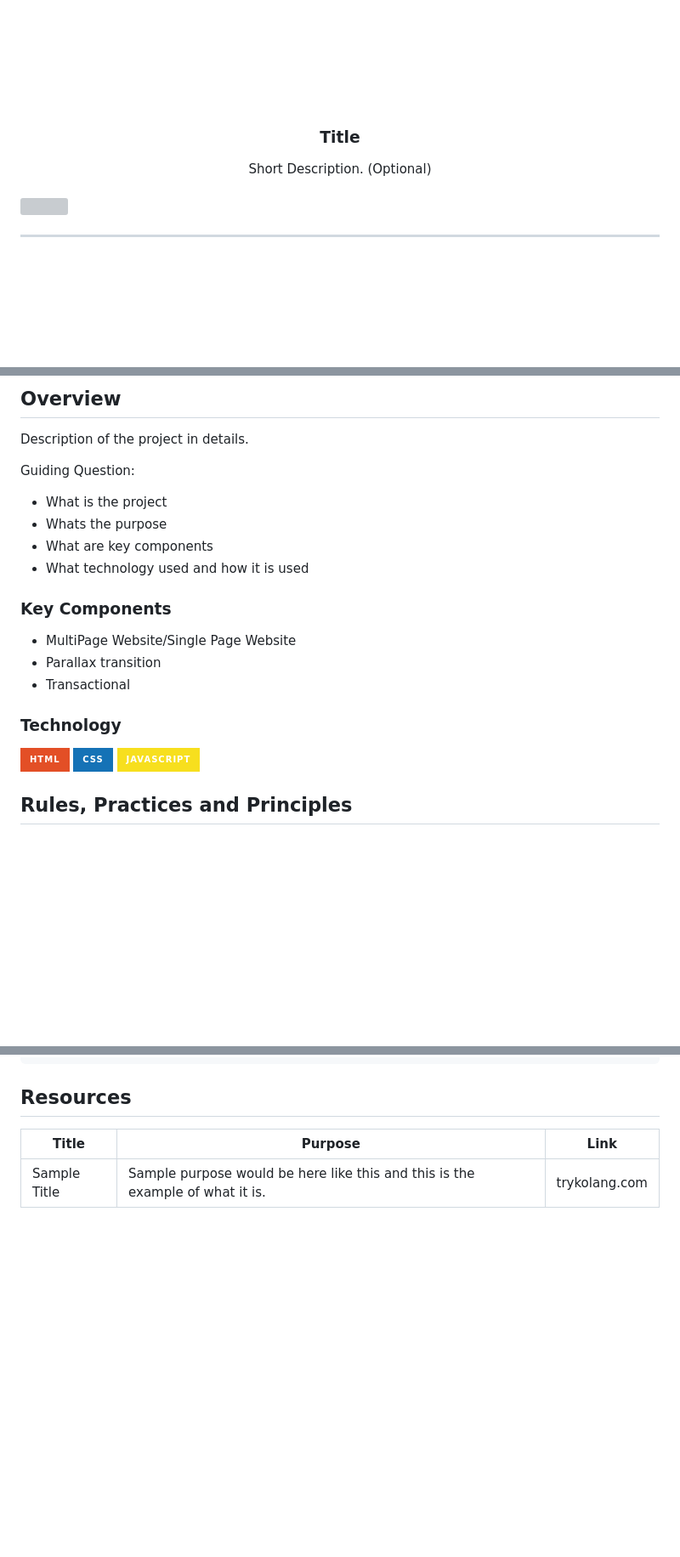
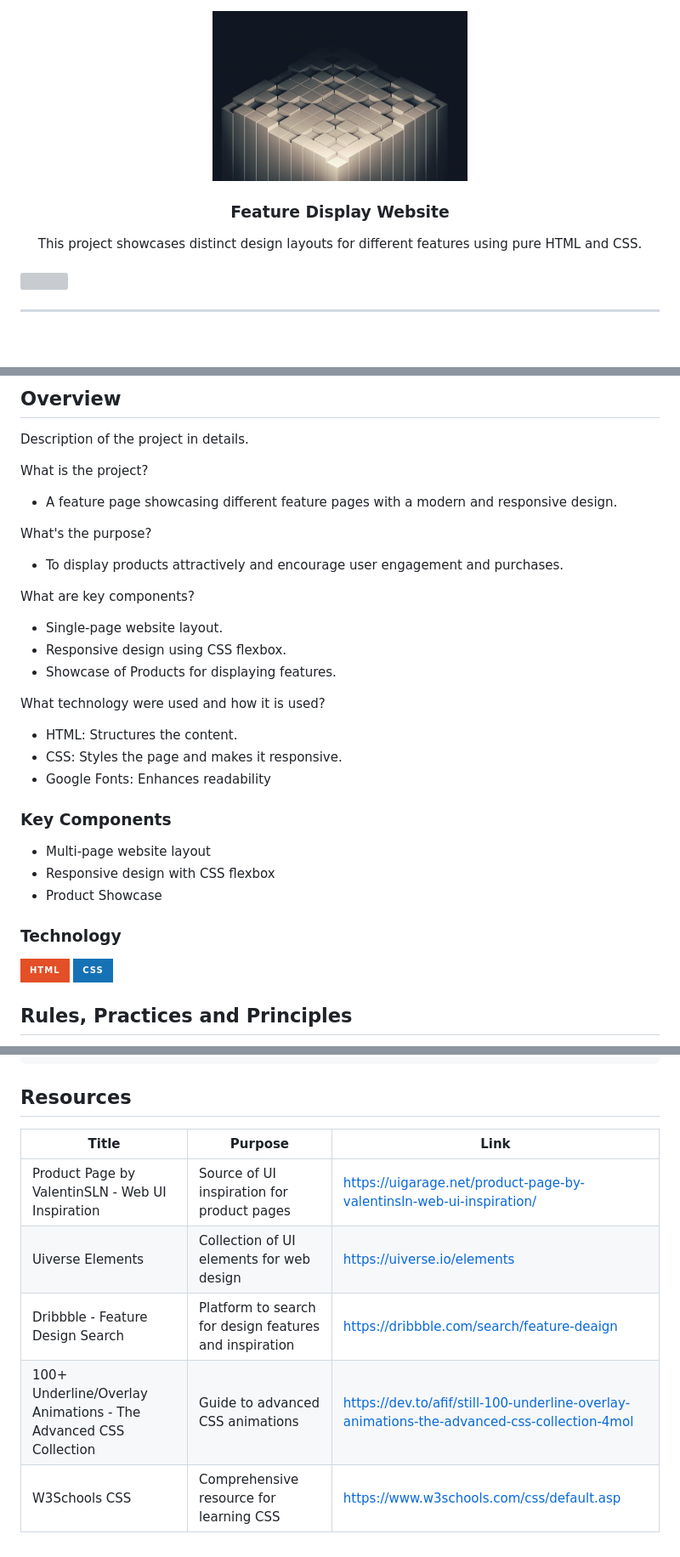
Before and after one commit to ladiesman416/WD-Seatwork-4-, a Markdown page: readme.md, 3 parts joined by grey strips. Shown: that part at 85% size. GitHub-like rendering; pictures changed too: assets/img/nyebe_white.png (deleted), assets/img/oxlv7l.jpg (added); badges without logos; blank space fills up the shorter version; grey boxes are pictures that could not be loaded.

Commit message:
docs: Update readme

```diff
--- a/readme.md
+++ b/readme.md
@@ -6,14 +6,14 @@
 <div align="center">
   <a href="https://github.com/zyx-0314/">
   <!-- TODO: If you want to add logo or banner you can add it here -->
-    <img src="./assets/img/nyebe_white.png" alt="Nyebe" width="130" height="100">
+    <img src="./assets/img/oxlv7l.jpg" alt="Nyebe"  >
   </a>
 <!-- TODO: Change Title to the name of the title of your Project -->
-  <h3 align="center">Title</h3>
+  <h3 align="center">Feature Display Website</h3>
 </div>
 <!-- TODO: Make a short description -->
 <div align="center">
-  Short Description. (Optional)
+This project showcases distinct design layouts for different features using pure HTML and CSS.
 </div>
 
 <br />
@@ -59,24 +59,34 @@
 <!-- The following are just sample -->
 Description of the project in details.
 
-Guiding Question:
-- What is the project
-- Whats the purpose
-- What are key components
-- What technology used and how it is used
+What is the project?
+- A feature page showcasing different feature pages with a modern and responsive design.
+
+What's the purpose?
+- To display products attractively and encourage user engagement and purchases.
+
+What are key components?
+- Single-page website layout.
+- Responsive design using CSS flexbox.
+- Showcase of Products for displaying features.
+
+What technology were used and how it is used?
+- HTML: Structures the content.
+- CSS: Styles the page and makes it responsive.
+- Google Fonts: Enhances readability
 
 ### Key Components
 <!-- TODO: List of Key Components -->
 <!-- The following are just sample -->
-- MultiPage Website/Single Page Website
-- Parallax transition
-- Transactional
+-  Multi-page website layout
+- Responsive design with CSS flexbox
+- Product Showcase
 
 ### Technology
 <!-- TODO: List of Technology Used -->
 ![HTML](https://img.shields.io/badge/HTML-E34F26?style=for-the-badge&logo=html5&logoColor=white)
 ![CSS](https://img.shields.io/badge/CSS-1572B6?style=for-the-badge&logo=css3&logoColor=white)
-![JavaScript](https://img.shields.io/badge/JavaScript-F7DF1E?style=for-the-badge&logo=javascript&logoColor=white)
+
 
 ## Rules, Practices and Principles
 1. Always use `WD-` in the front of the Title of the Project for the Subject followed by your custom naming.
@@ -117,4 +127,8 @@ WD-ProjectName
 <!-- TODO: Add References -->
 | Title | Purpose | Link |
 |-|-|-|
-| Sample Title | Sample purpose would be here like this and this is the example of what it is. | trykolang.com |
+| Product Page by ValentinSLN - Web UI Inspiration  | Source of UI inspiration for product pages | https://uigarage.net/product-page-by-valentinsln-web-ui-inspiration/ |
+| Uiverse Elements | Collection of UI elements for web design | https://uiverse.io/elements |
+| Dribbble - Feature Design Search | Platform to search for design features and inspiration	 | https://dribbble.com/search/feature-deaign |
+| 100+ Underline/Overlay Animations - The Advanced CSS Collection | Guide to advanced CSS animations | https://dev.to/afif/still-100-underline-overlay-animations-the-advanced-css-collection-4mol |
+| W3Schools CSS	 | Comprehensive resource for learning CSS | https://www.w3schools.com/css/default.asp
```
Also changed, not shown: other parts of readme.md (+1 -1 lines), 6 other files.
